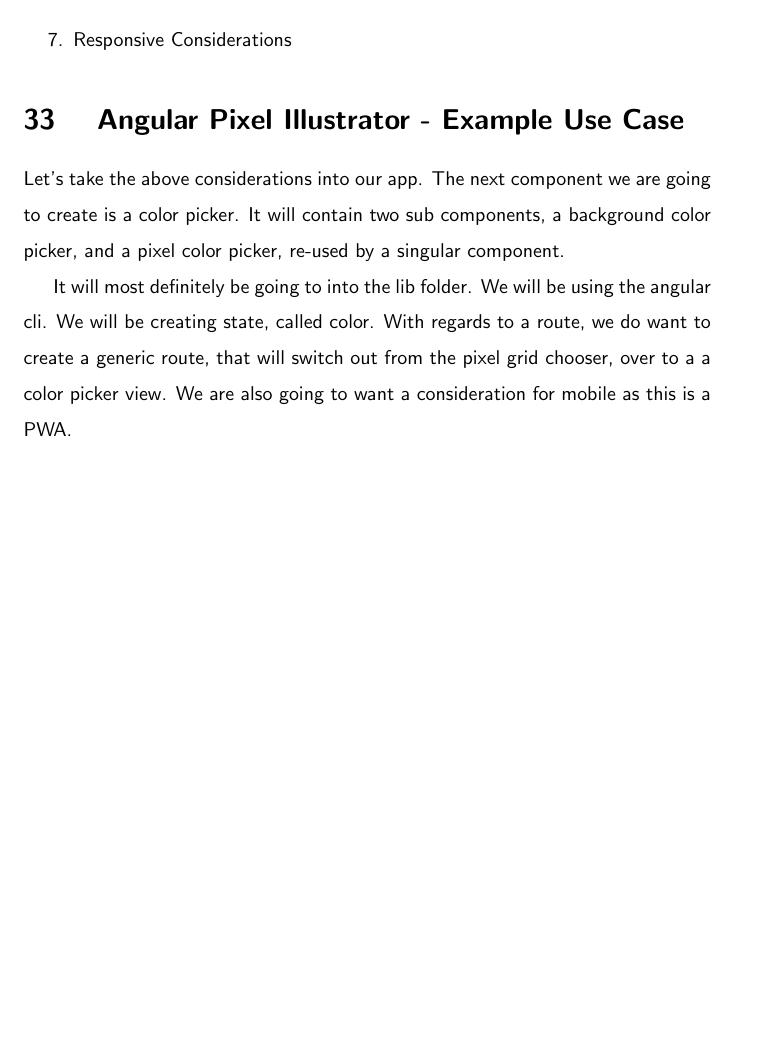
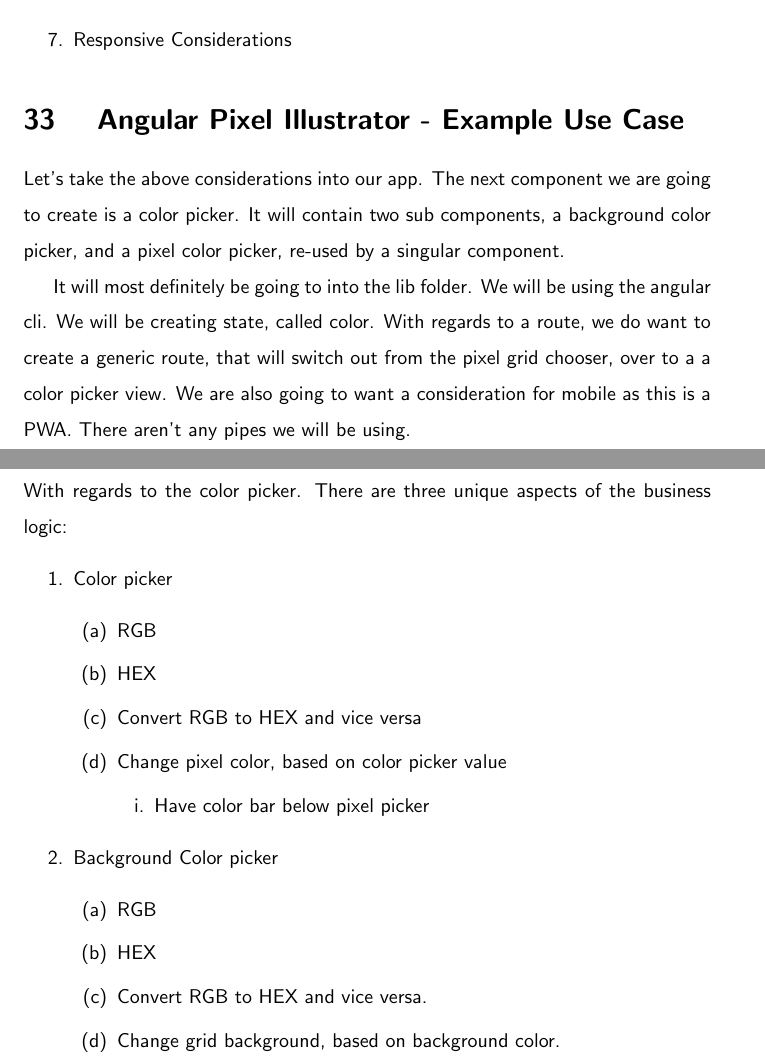
Before and after one commit to razroo/angular-content, a LaTeX document (main.tex, which reads creating-second-component/creating-second-component.tex): part of page 94 of 94 before the commit and two parts of pages 94 and 95 of 95 after it, the two joined at a grey line, cut so that both start at the same text, the shorter picture padded with empty space. Compiled offline with pdfLaTeX.

Commit message:
Benchmark progress towards creating business logic for the color picker.

```diff
--- a/creating-second-component/creating-second-component.tex
+++ b/creating-second-component/creating-second-component.tex
@@ -25,4 +25,28 @@
 angular cli. We will be creating state, called color. With regards to a route,
 we do want to create a generic route, that will switch out from the pixel grid
 chooser, over to a a color picker view. We are also going to want a
-consideration for mobile as this is a PWA.
+consideration for mobile as this is a PWA. There aren't any pipes we will be
+using.
+
+\section{ Dissecting Business Requirements for Color Picker }
+With regards to the color picker. There are three unique aspects of the business
+logic:
+\begin{enumerate}
+  \item Color picker
+    \begin{enumerate}
+      \item RGB
+      \item HEX
+      \item Convert RGB to HEX and vice versa
+      \item Change pixel color, based on color picker value
+        \begin{enumerate}
+          \item Have color bar below pixel picker
+        \end{enumerate}
+    \end{enumerate}
+  \item Background Color picker
+    \begin{enumerate}
+      \item RGB
+      \item HEX
+      \item Convert RGB to HEX and vice versa.
+      \item Change grid background, based on background color.
+    \end{enumerate}
+\end{enumerate}
```
